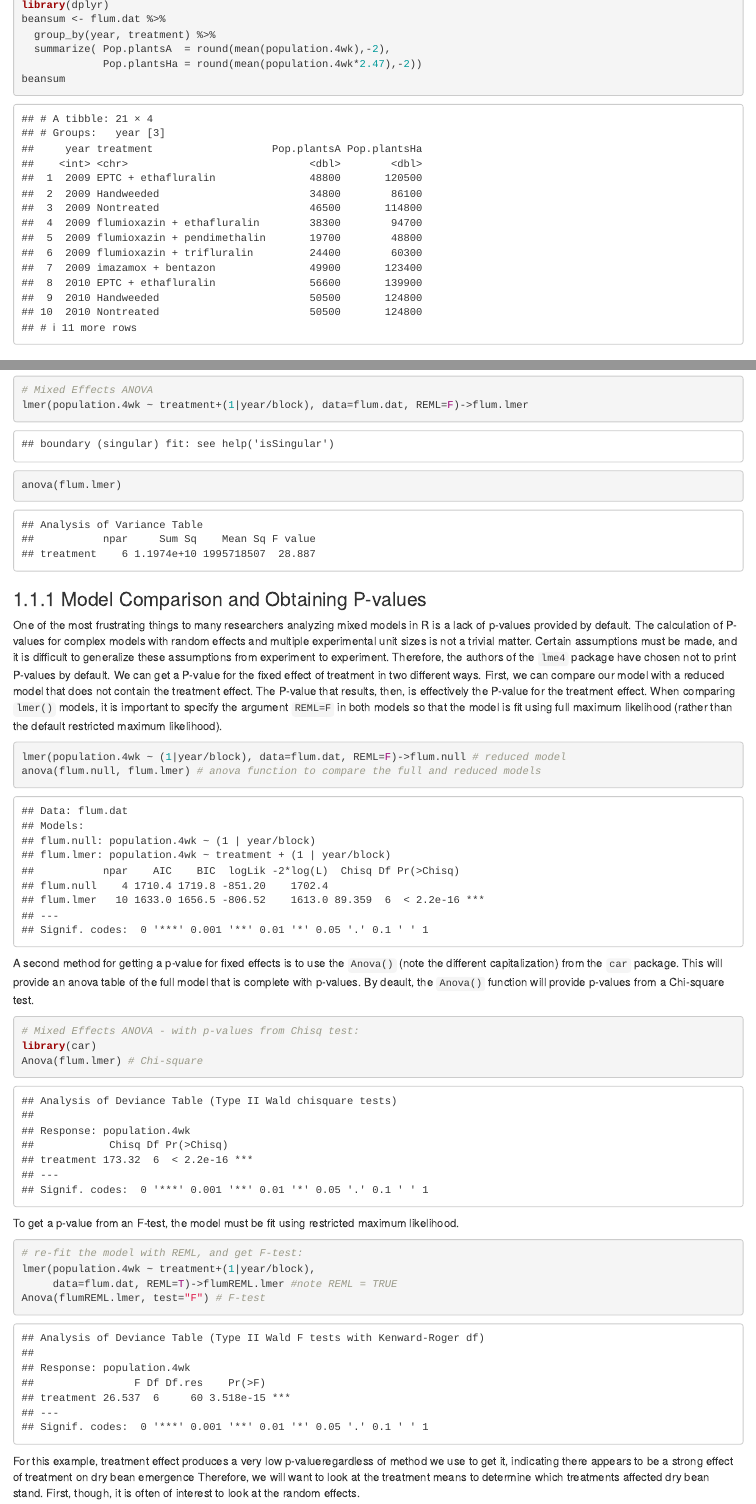
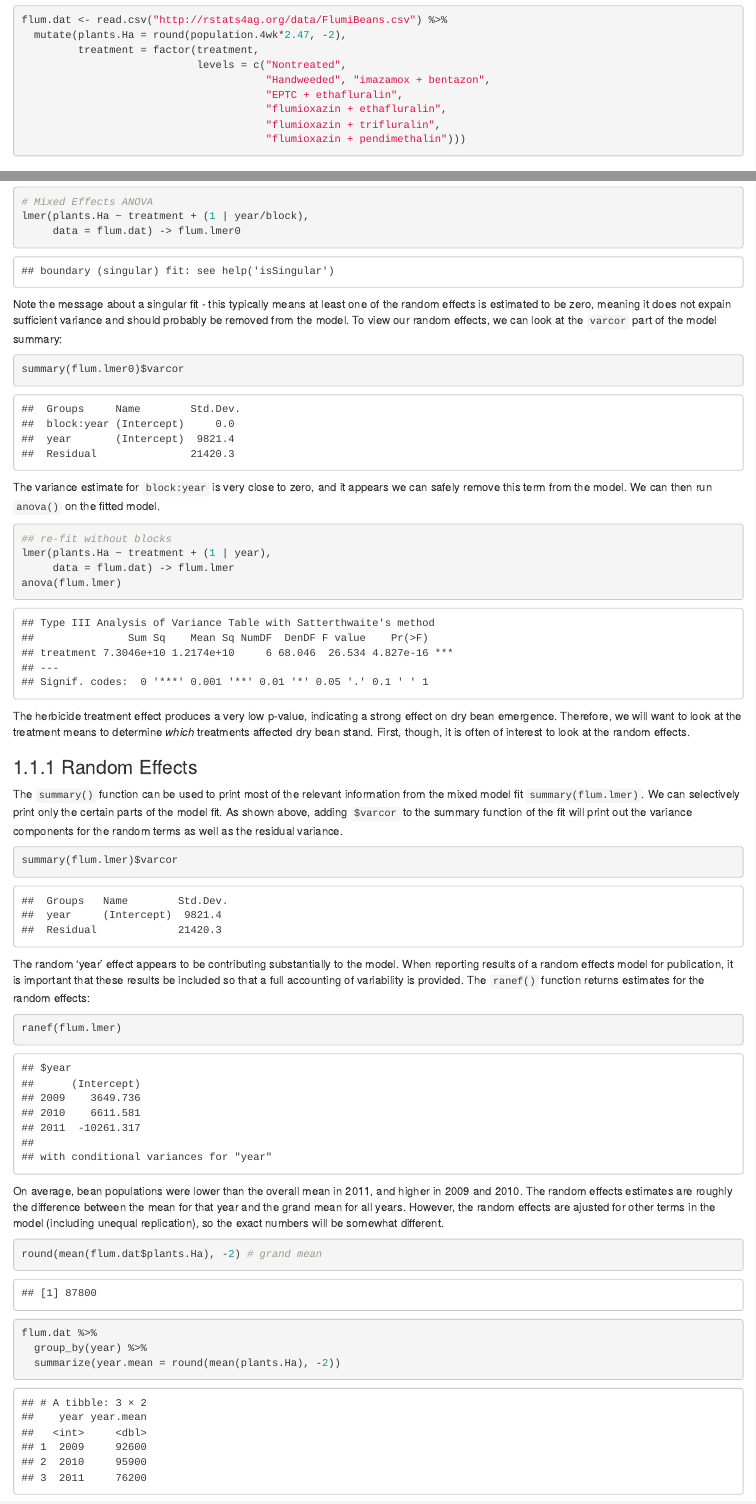
Before and after one commit to wyoweeds/Rstats4ag, an R Markdown document (bookdown/08_MixedANOVA.Rmd): the page in a window 1100 px wide, from 420 px down before the commit and from 480 px down after it, so that both start at the same text, and a second part further down, joined at a grey line. Rendered offline with R 4.5, knitr and Pandoc, with nearby package versions; drawn as R Markdown's standard HTML page in place of the format the file asks for; code that draws random numbers runs with fixed seeds of ours.

Commit message:
Revised and updated mixed-methods ANOVA

````diff
--- a/bookdown/08_MixedANOVA.Rmd
+++ b/bookdown/08_MixedANOVA.Rmd
@@ -11,2 +15,3 @@ flum.dat$yrblock  <- with(flum.dat, factor(year):factor(block))
 ```
 
+```{r, message=FALSE, warning=FALSE}
@@ -14,11 +18,13 @@ First, we can look at group means (in plants per acre, and plants per hectare) u
 
-```{r, message=FALSE}
-library(dplyr)
-beansum <- flum.dat %>%
-  group_by(year, treatment) %>%
-  summarize( Pop.plantsA  = round(mean(population.4wk),-2),
-             Pop.plantsHa = round(mean(population.4wk*2.47),-2))
-beansum
+flum.dat <- read.csv("http://rstats4ag.org/data/FlumiBeans.csv") %>%
+  mutate(plants.Ha = round(population.4wk*2.47, -2),
+         treatment = factor(treatment,
+                            levels = c("Nontreated",
+                                       "Handweeded", "imazamox + bentazon",
+                                       "EPTC + ethafluralin",
+                                       "flumioxazin + ethafluralin",
+                                       "flumioxazin + trifluralin",
+                                       "flumioxazin + pendimethalin")))
 ```
 
 ## Mixed Effects Model using the lme4 Package
@@ -27,55 +37,49 @@ In the ANOVA section, we considered year, block, and treatment all as fixed effe
 
 ```{r}
 # Mixed Effects ANOVA
-lmer(population.4wk ~ treatment+(1|year/block), data=flum.dat, REML=F)->flum.lmer
+lmer(plants.Ha ~ treatment + (1 | year/block),
+     data = flum.dat) -> flum.lmer0
+```
+
+Note the message about a singular fit - this typically means at least one of the random effects is estimated to be zero, meaning it does not expain sufficient variance and should probably be removed from the model. To view our random effects, we can look at the `varcor` part of the model summary:
+
+```{r}
+summary(flum.lmer0)$varcor
+```
+
+The variance estimate for `block:year` is very close to zero, and it appears we can safely remove this term from the model. We can then run `anova()` on the fitted model.
+
+```{r}
+## re-fit without blocks
+lmer(plants.Ha ~ treatment + (1 | year),
+     data = flum.dat) -> flum.lmer
 anova(flum.lmer)
 ```
 
-### Model Comparison and Obtaining P-values
-
-One of the most frustrating things to many researchers analyzing mixed models in R is a lack of p-values provided by default. The calculation of P-values for complex models with random effects and multiple experimental unit sizes is not a trivial matter. Certain assumptions must be made, and it is difficult to generalize these assumptions from experiment to experiment. Therefore, the authors of the `lme4` package have chosen not to print P-values by default. We can get a P-value for the fixed effect of treatment in two different ways. First, we can compare our model with a reduced model that does not contain the treatment effect. The P-value that results, then, is effectively the P-value for the treatment effect. When comparing `lmer()` models, it is important to specify the argument `REML=F` in both models so that the model is fit using full maximum likelihood (rather than the default restricted maximum likelihood).
-
-```{r, message=FALSE}
-lmer(population.4wk ~ (1|year/block), data=flum.dat, REML=F)->flum.null # reduced model
-anova(flum.null, flum.lmer) # anova function to compare the full and reduced models
-```
-
-A second method for getting a p-value for fixed effects is to use the `Anova()` (note the different capitalization) from the `car` package. This will provide an anova table of the full model that is complete with p-values. By deault, the `Anova()` function will provide p-values from a Chi-square test.
-```{r, message=FALSE}
-# Mixed Effects ANOVA - with p-values from Chisq test:
-library(car)
-Anova(flum.lmer) # Chi-square
-```
-
-To get a p-value from an F-test, the model must be fit using restricted maximum likelihood.
-
-```{r, message=FALSE}
-# re-fit the model with REML, and get F-test:
-lmer(population.4wk ~ treatment+(1|year/block),
-     data=flum.dat, REML=T)->flumREML.lmer #note REML = TRUE
-Anova(flumREML.lmer, test="F") # F-test
-```
-
-For this example, treatment effect produces a very low p-valueregardless of method we use to get it, indicating there appears to be a strong effect of treatment on dry bean emergence Therefore, we will want to look at the treatment means to determine which treatments affected dry bean stand. First, though, it is often of interest to look at the random effects.
+The herbicide treatment effect produces a very low p-value, indicating a strong effect on dry bean emergence. Therefore, we will want to look at the treatment means to determine *which* treatments affected dry bean stand. First, though, it is often of interest to look at the random effects.
 
 ### Random Effects
 
-The `summary()` function can be used to print most of the relevant information from the mixed model fit `summary(flum.lmer)`. We can selectively print only the certain parts of the model fit. Adding `$varcor` to the summary function of the fit will print out the variance components for the random terms as well as the residual variance.
+The `summary()` function can be used to print most of the relevant information from the mixed model fit `summary(flum.lmer)`. We can selectively print only the certain parts of the model fit. As shown above, adding `$varcor` to the summary function of the fit will print out the variance components for the random terms as well as the residual variance.
 
 ```{r}
 summary(flum.lmer)$varcor
 ```
 
-The random 'year' effect appears to be contributing substantially to the model, but the blocking criteria within a year does not. When reporting results of a random effects model for publication, it is important that these results be included so that a full accounting of variability is provided. The `ranef()` function returns estimates for the random effects of year:
+The random 'year' effect appears to be contributing substantially to the model. When reporting results of a random effects model for publication, it is important that these results be included so that a full accounting of variability is provided. The `ranef()` function returns estimates for the random effects:
 
 ```{r}
-ranef(flum.lmer)$year
+ranef(flum.lmer)
 ```
 
-On average, bean populations were lowest in 2011, and highest in 2010. Using `tapply()` results in a similar conclusion, and helps put the random effects estimates into context.
+On average, bean populations were lower than the overall mean in 2011, and higher in 2009 and 2010. The random effects estimates are roughly the difference between the mean for that year and the grand mean for all years. However, the random effects are ajusted for other terms in the model (including unequal replication), so the exact numbers will be somewhat different.
 
-```{r}
-tapply(flum.dat$population.4wk, flum.dat$year, mean)
+```{r, message=FALSE}
+round(mean(flum.dat$plants.Ha), -2) # grand mean
+
+flum.dat %>%
+  group_by(year) %>%
+  summarize(year.mean = round(mean(plants.Ha), -2))
 ```
 
 ### Fixed Effects & Mean Separation
````
Also changed, not shown: docs/reference-keys.txt (added), docs/search_index.json, bookdown/08_MixedANOVA.Rmd (60 more changed lines), 7 other files.
